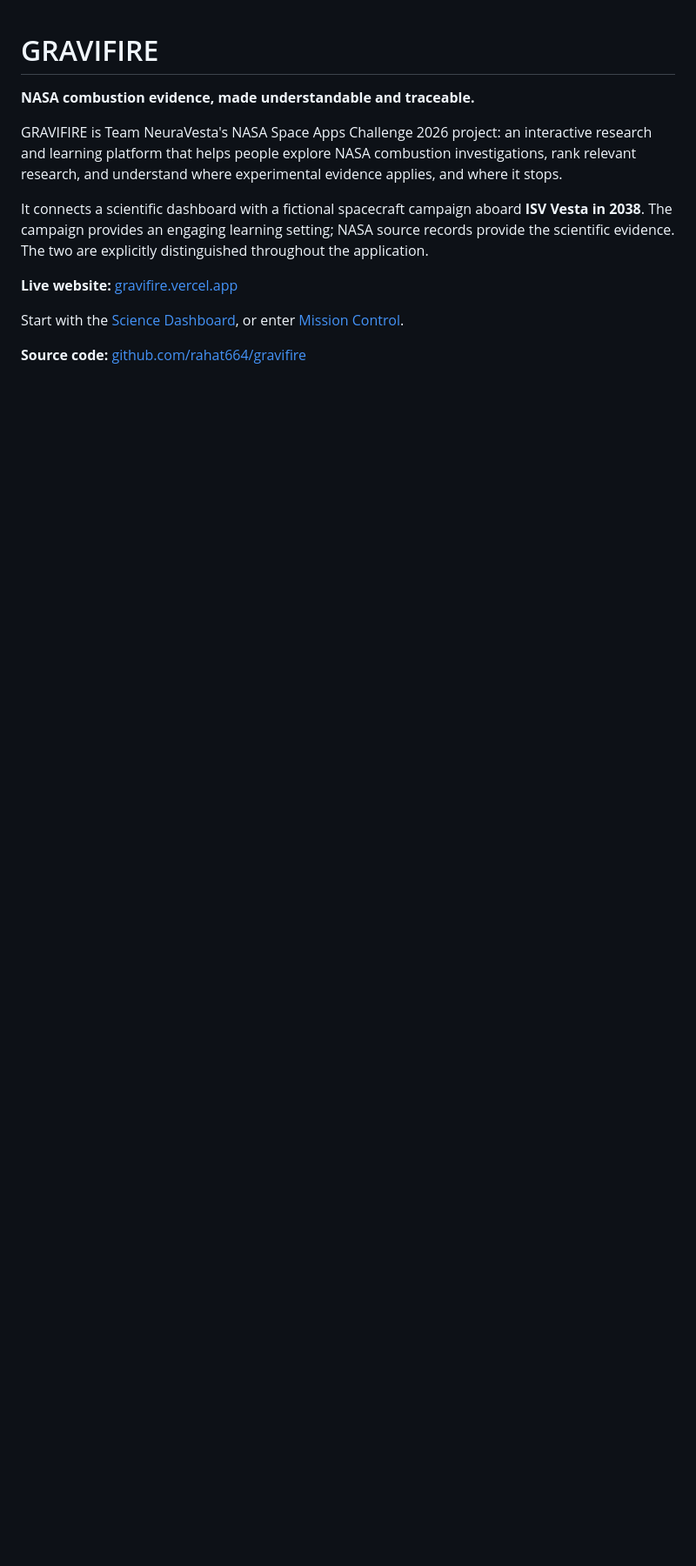
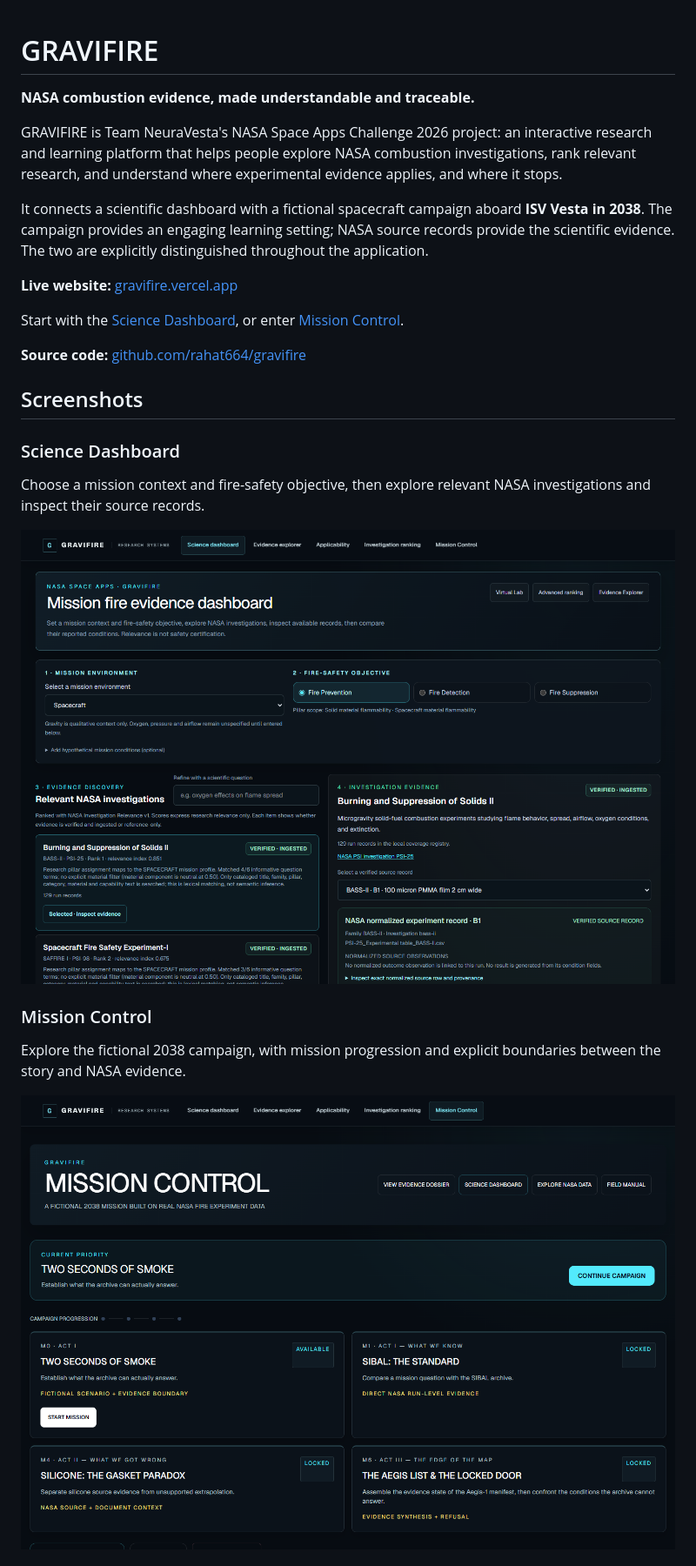
Before and after one commit to rahat664/gravifire, a Markdown page: README.md, the part around one of its changes. Shown at 87% size. Rendered like a GitHub page; pictures changed too: docs/screenshots/dashboard.png (added), docs/screenshots/mission-control.png (added); blank space fills up the shorter version.

Commit message:
docs: add application screenshots to README

```diff
--- a/README.md
+++ b/README.md
@@ -11,3 +11,18 @@ It connects a scientific dashboard with a fictional spacecraft campaign aboard *
 Start with the [Science Dashboard](https://gravifire.vercel.app/dashboard), or enter [Mission Control](https://gravifire.vercel.app/mission-control).
 
 **Source code:** [github.com/rahat664/gravifire](https://github.com/rahat664/gravifire)
+
+## Screenshots
+
+### Science Dashboard
+
+Choose a mission context and fire-safety objective, then explore relevant NASA investigations and inspect their source records.
+
+![Science Dashboard showing mission settings, ranked NASA investigations and BASS-II evidence](docs/screenshots/dashboard.png)
+
+### Mission Control
+
+Explore the fictional 2038 campaign, with mission progression and explicit boundaries between the story and NASA evidence.
+
+![Mission Control showing the campaign priority and four mission cards](docs/screenshots/mission-control.png)
+
```
Also changed, not shown: other parts of README.md (+5 -0 lines), docs/screenshots/evidence-dna.png (added).
